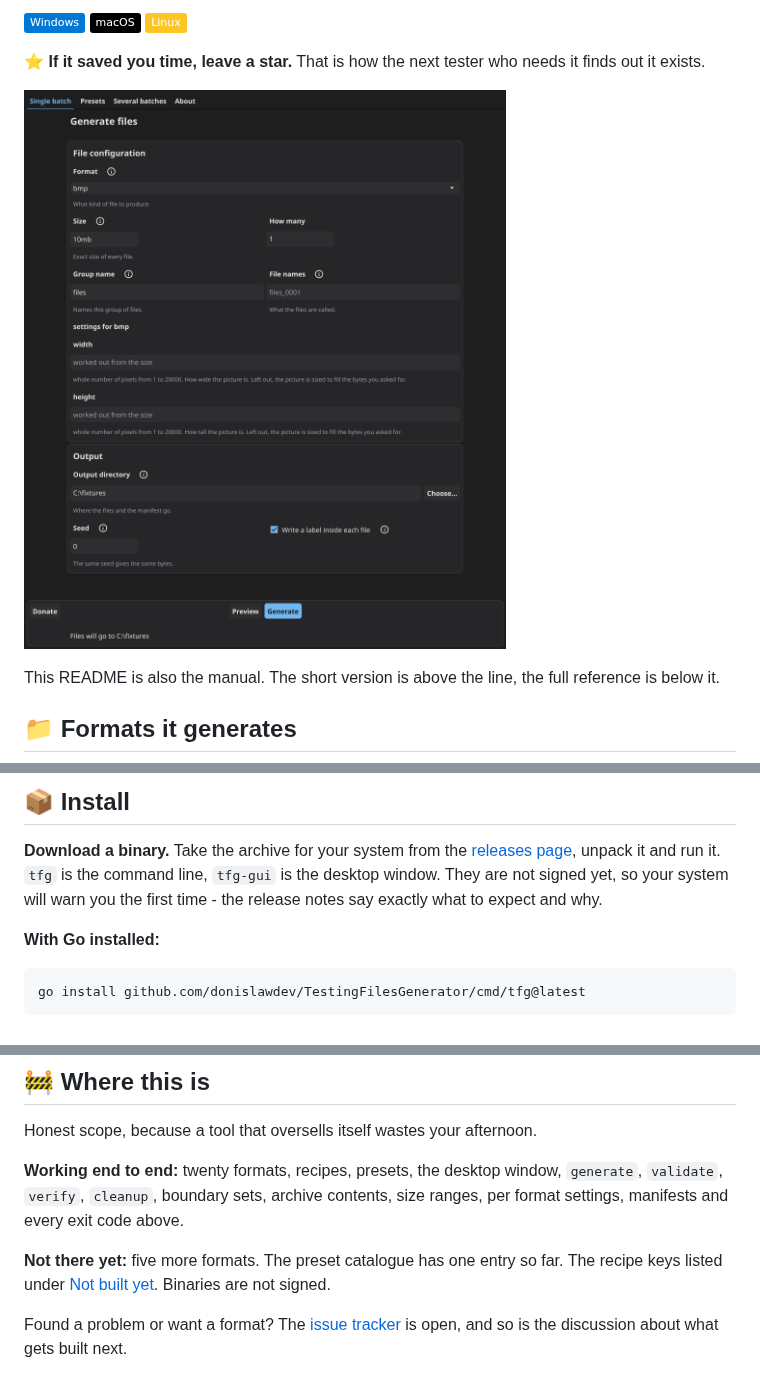
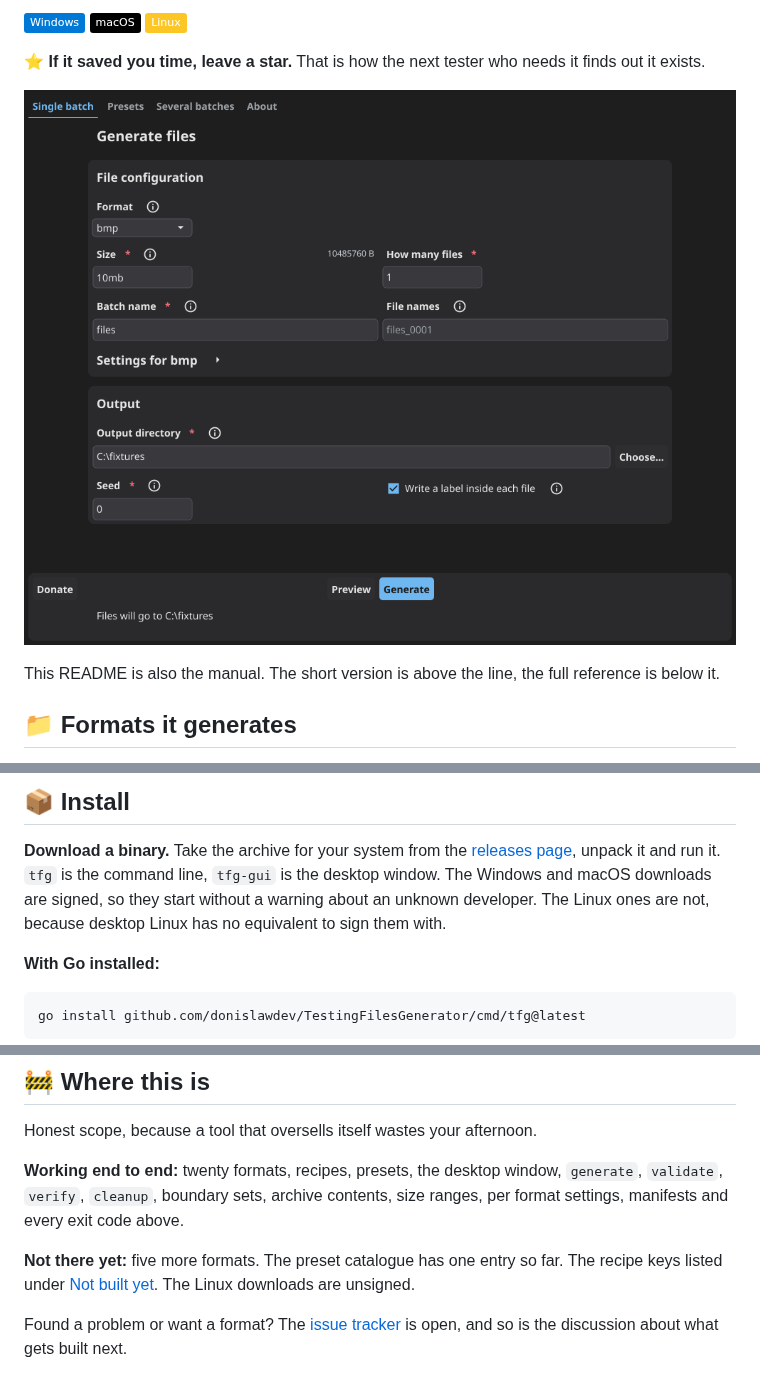
Before and after one commit to donislawdev/TestingFilesGenerator, a Markdown page: README.md, 3 parts joined by grey strips. Rendered like a GitHub page; pictures changed too: .github/window.png; badges without logos.

```diff
--- a/README.md
+++ b/README.md
@@ -122,8 +122,9 @@ false failures, and a suite that cries wolf gets switched off.
 **Download a binary.** Take the archive for your system from the
 [releases page](https://github.com/donislawdev/TestingFilesGenerator/releases),
 unpack it and run it. `tfg` is the command line, `tfg-gui` is the desktop
-window. They are not signed yet, so your system will warn you the first time -
-the release notes say exactly what to expect and why.
+window. The Windows and macOS downloads are signed, so they start without a
+warning about an unknown developer. The Linux ones are not, because desktop
+Linux has no equivalent to sign them with.
 
 **With Go installed:**
 
@@ -629,8 +630,8 @@ Honest scope, because a tool that oversells itself wastes your afternoon.
 size ranges, per format settings, manifests and every exit code above.
 
 **Not there yet:** five more formats. The preset catalogue has one entry so far.
-The recipe keys listed under [Not built yet](#not-built-yet). Binaries are not
-signed.
+The recipe keys listed under [Not built yet](#not-built-yet). The Linux
+downloads are unsigned.
 
 Found a problem or want a format? The
 [issue tracker](https://github.com/donislawdev/TestingFilesGenerator/issues) is
```
Also changed, not shown: web/assets/social-preview.png, 14 other files.
